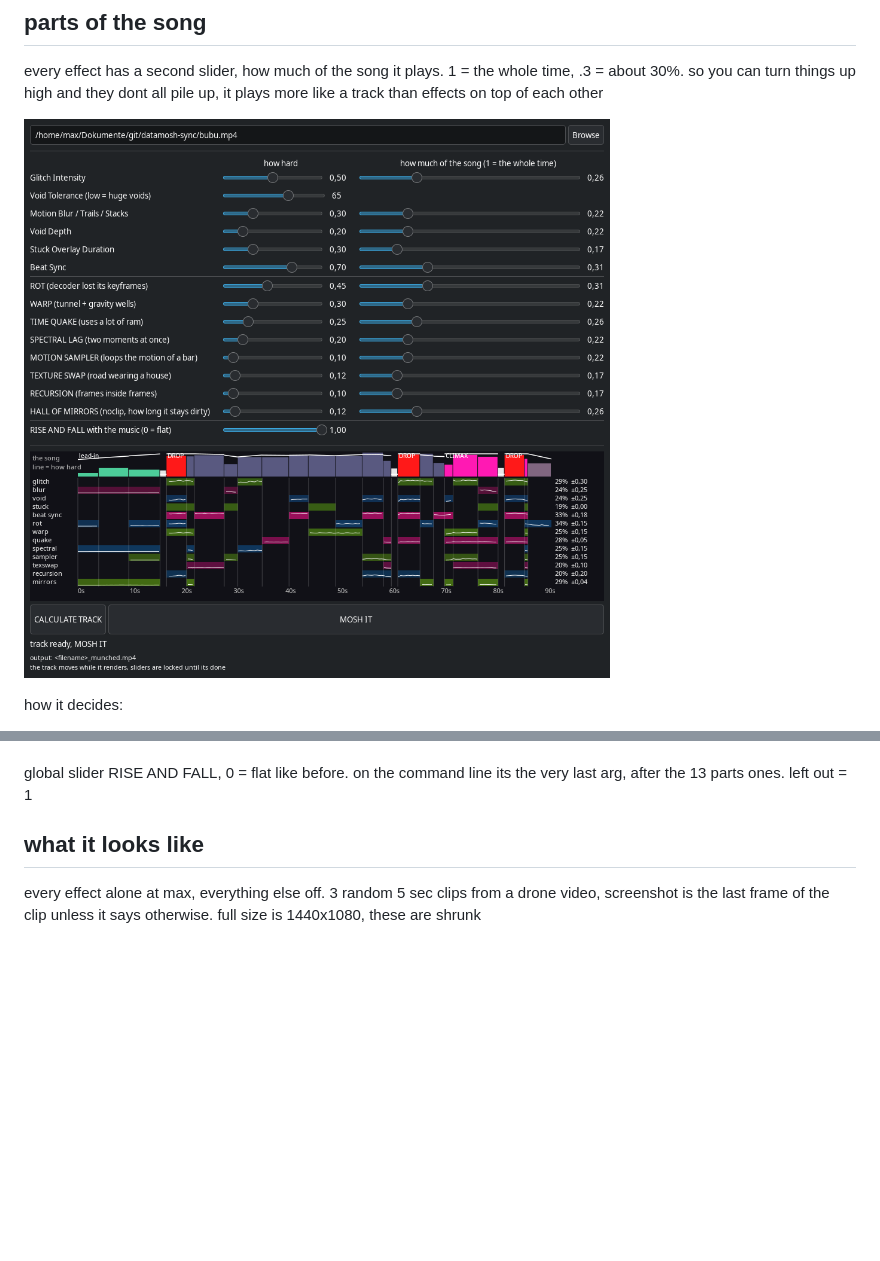
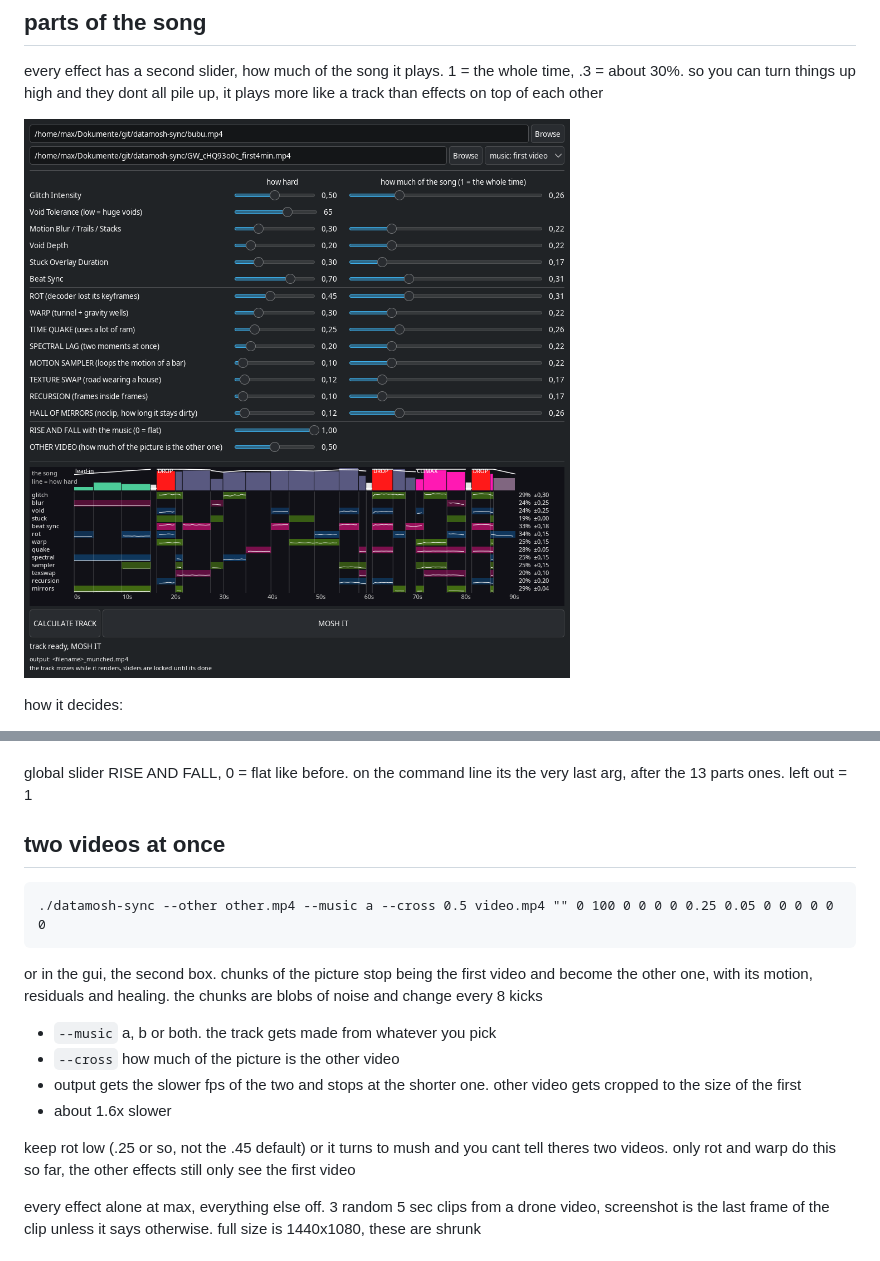
Before and after one commit to mkuehn94/datamosh-sync, a Markdown page: README.md, 2 parts joined by grey strips. Rendered like a GitHub page; pictures changed too: docs/track.png; blank space fills up the shorter version.

Commit message:
readme: two videos

````diff
--- a/README.md
+++ b/README.md
@@ -174,7 +174,27 @@ terminal prints what really happened at the end, look for [swing]
 global slider RISE AND FALL, 0 = flat like before. on the command line its the very
 last arg, after the 13 parts ones. left out = 1
 
-## what it looks like
+## two videos at once
+
+```
+./datamosh-sync --other other.mp4 --music a --cross 0.5 video.mp4 "" 0 100 0 0 0 0 0.25 0.05 0 0 0 0 0 0
+```
+
+or in the gui, the second box. chunks of the picture stop being the first video and
+become the other one, with its motion, residuals and healing. the chunks are blobs
+of noise and change every 8 kicks
+
+- `--music` a, b or both. the track gets made from whatever you pick
+- `--cross` how much of the picture is the other video
+- output gets the slower fps of the two and stops at the shorter one. other video
+  gets cropped to the size of the first
+- about 1.6x slower
+
+keep rot low (.25 or so, not the .45 default) or it turns to mush and you cant tell
+theres two videos. only rot and warp do this so far, the other effects still
+only see the first video
+
+
 
 every effect alone at max, everything else off. 3 random 5 sec clips from a drone video,
 screenshot is the last frame of the clip unless it says otherwise. full size is 1440x1080, these are shrunk
````
